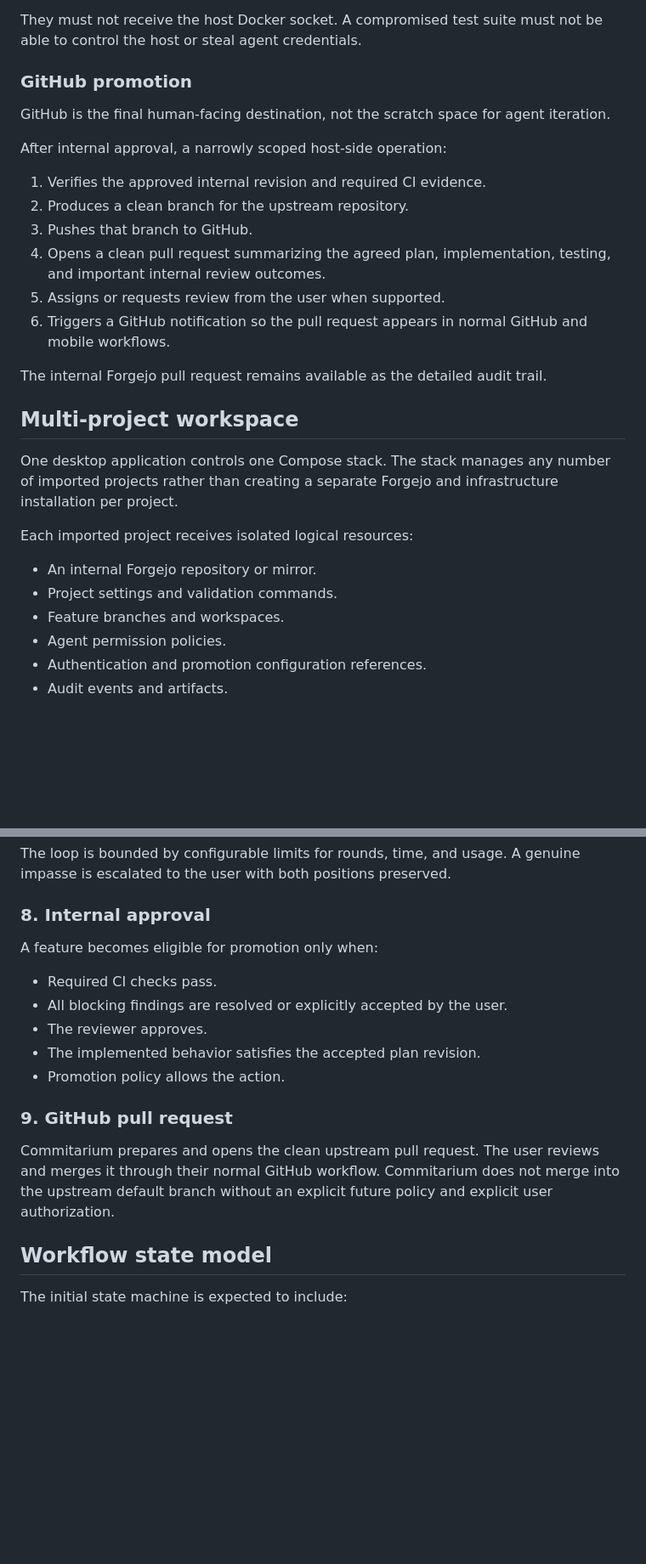
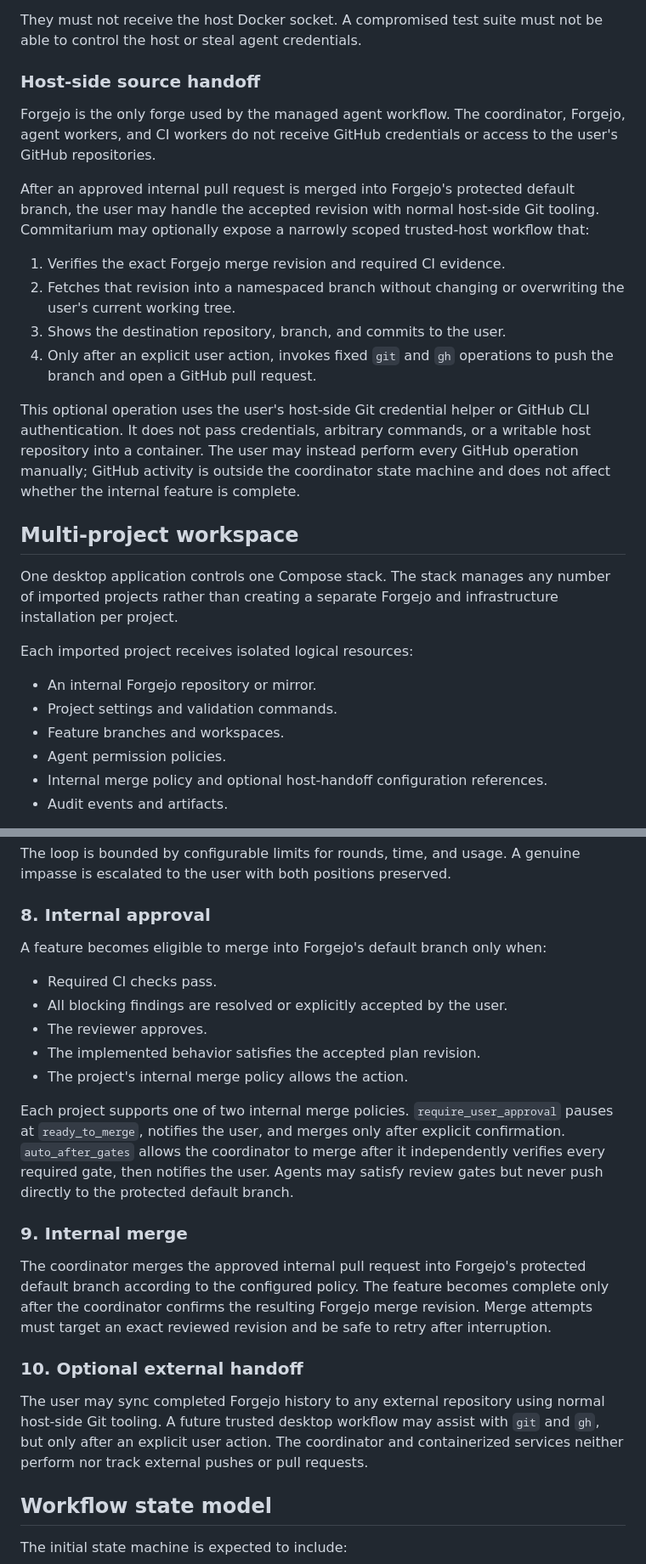
Before and after one commit to EinarLogiOskars/commitarium, a Markdown page: PROJECT_PLAN.md, 2 parts joined by grey strips. Shown at 85% size. GitHub-like rendering; blank space fills up the shorter version.

Commit message:
docs: clarify forge and GitHub trust boundaries

```diff
--- a/PROJECT_PLAN.md
+++ b/PROJECT_PLAN.md
@@ -167,20 +168,18 @@ CI workers should receive only:
 
 They must not receive the host Docker socket. A compromised test suite must not be able to control the host or steal agent credentials.
 
-### GitHub promotion
+### Host-side source handoff
 
-GitHub is the final human-facing destination, not the scratch space for agent iteration.
+Forgejo is the only forge used by the managed agent workflow. The coordinator, Forgejo, agent workers, and CI workers do not receive GitHub credentials or access to the user's GitHub repositories.
 
-After internal approval, a narrowly scoped host-side operation:
+After an approved internal pull request is merged into Forgejo's protected default branch, the user may handle the accepted revision with normal host-side Git tooling. Commitarium may optionally expose a narrowly scoped trusted-host workflow that:
 
-1. Verifies the approved internal revision and required CI evidence.
-2. Produces a clean branch for the upstream repository.
-3. Pushes that branch to GitHub.
-4. Opens a clean pull request summarizing the agreed plan, implementation, testing, and important internal review outcomes.
-5. Assigns or requests review from the user when supported.
-6. Triggers a GitHub notification so the pull request appears in normal GitHub and mobile workflows.
+1. Verifies the exact Forgejo merge revision and required CI evidence.
+2. Fetches that revision into a namespaced branch without changing or overwriting the user's current working tree.
+3. Shows the destination repository, branch, and commits to the user.
+4. Only after an explicit user action, invokes fixed `git` and `gh` operations to push the branch and open a GitHub pull request.
 
-The internal Forgejo pull request remains available as the detailed audit trail.
+This optional operation uses the user's host-side Git credential helper or GitHub CLI authentication. It does not pass credentials, arbitrary commands, or a writable host repository into a container. The user may instead perform every GitHub operation manually; GitHub activity is outside the coordinator state machine and does not affect whether the internal feature is complete.
 
 ## Multi-project workspace
 
@@ -192,7 +191,7 @@ Each imported project receives isolated logical resources:
 - Project settings and validation commands.
 - Feature branches and workspaces.
 - Agent permission policies.
-- Authentication and promotion configuration references.
+- Internal merge policy and optional host-handoff configuration references.
 - Audit events and artifacts.
 
 Project files may originate from a local clone of a GitHub repository. Importing a project must not modify its upstream default branch. The precise mirroring/worktree strategy will be decided before implementing project import.
@@ -270,17 +269,23 @@ The loop is bounded by configurable limits for rounds, time, and usage. A genuin
 
 ### 8. Internal approval
 
-A feature becomes eligible for promotion only when:
+A feature becomes eligible to merge into Forgejo's default branch only when:
 
 - Required CI checks pass.
 - All blocking findings are resolved or explicitly accepted by the user.
 - The reviewer approves.
 - The implemented behavior satisfies the accepted plan revision.
-- Promotion policy allows the action.
+- The project's internal merge policy allows the action.
 
-### 9. GitHub pull request
+Each project supports one of two internal merge policies. `require_user_approval` pauses at `ready_to_merge`, notifies the user, and merges only after explicit confirmation. `auto_after_gates` allows the coordinator to merge after it independently verifies every required gate, then notifies the user. Agents may satisfy review gates but never push directly to the protected default branch.
 
-Commitarium prepares and opens the clean upstream pull request. The user reviews and merges it through their normal GitHub workflow. Commitarium does not merge into the upstream default branch without an explicit future policy and explicit user authorization.
+### 9. Internal merge
+
+The coordinator merges the approved internal pull request into Forgejo's protected default branch according to the configured policy. The feature becomes complete only after the coordinator confirms the resulting Forgejo merge revision. Merge attempts must target an exact reviewed revision and be safe to retry after interruption.
+
+### 10. Optional external handoff
+
+The user may sync completed Forgejo history to any external repository using normal host-side Git tooling. A future trusted desktop workflow may assist with `git` and `gh`, but only after an explicit user action. The coordinator and containerized services neither perform nor track external pushes or pull requests.
 
 ## Workflow state model
 
```
Also changed, not shown: other parts of PROJECT_PLAN.md (+17 -16 lines).
